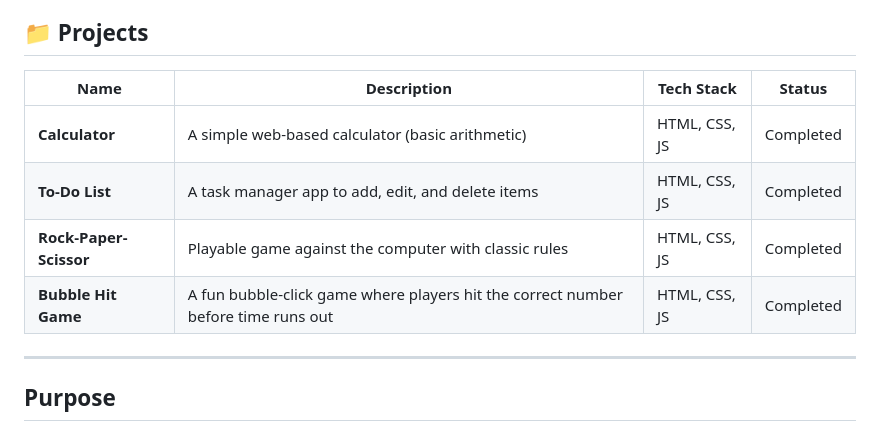
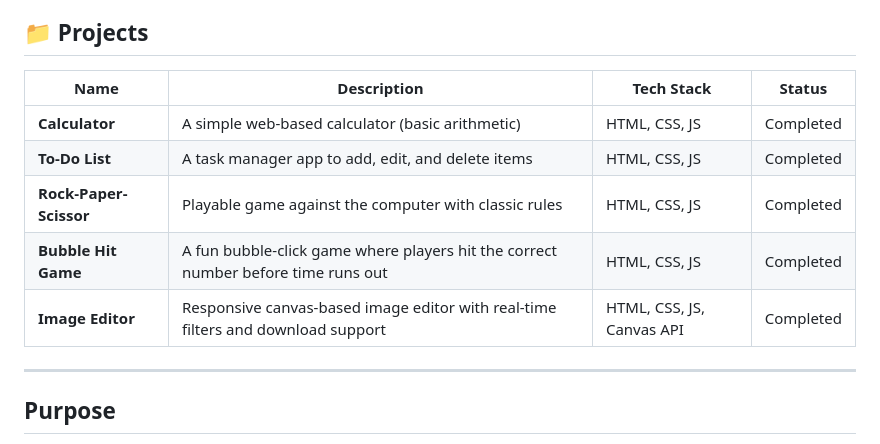
Before and after one commit to engg-angrejsingh/my-mini-projects, a Markdown page: README.md, the part around the change. Rendered like a GitHub page.

Commit message:
feat: Responsive canvas-based image editor with real-time filters and download support

```diff
--- a/README.md
+++ b/README.md
@@ -13,12 +13,13 @@ https://my-mini-projects-ay23.onrender.com/
 
 ## 📁 Projects
 
-| Name                   | Description                                                                       | Tech Stack    | Status    |
-| ---------------------- | --------------------------------------------------------------------------------- | ------------- | --------- |
-| **Calculator**         | A simple web-based calculator (basic arithmetic)                                  | HTML, CSS, JS | Completed |
-| **To-Do List**         | A task manager app to add, edit, and delete items                                 | HTML, CSS, JS | Completed |
-| **Rock-Paper-Scissor** | Playable game against the computer with classic rules                             | HTML, CSS, JS | Completed |
-| **Bubble Hit Game**    | A fun bubble-click game where players hit the correct number before time runs out | HTML, CSS, JS | Completed |
+| Name                   | Description                                                                                  | Tech Stack                | Status    |
+|------------------------|----------------------------------------------------------------------------------------------|--------------------------|----------|
+| **Calculator**         | A simple web-based calculator (basic arithmetic)                                             | HTML, CSS, JS            | Completed |
+| **To-Do List**         | A task manager app to add, edit, and delete items                                            | HTML, CSS, JS            | Completed |
+| **Rock-Paper-Scissor** | Playable game against the computer with classic rules                                        | HTML, CSS, JS            | Completed |
+| **Bubble Hit Game**    | A fun bubble-click game where players hit the correct number before time runs out            | HTML, CSS, JS            | Completed |
+| **Image Editor**       | Responsive canvas-based image editor with real-time filters and download support             | HTML, CSS, JS, Canvas API|  Completed |
 
 ---
 
```
Also changed, not shown: Image-Editor/README.md (added, +52 -0 lines), Image-Editor/assets/preview.png (added), 5 other files.
